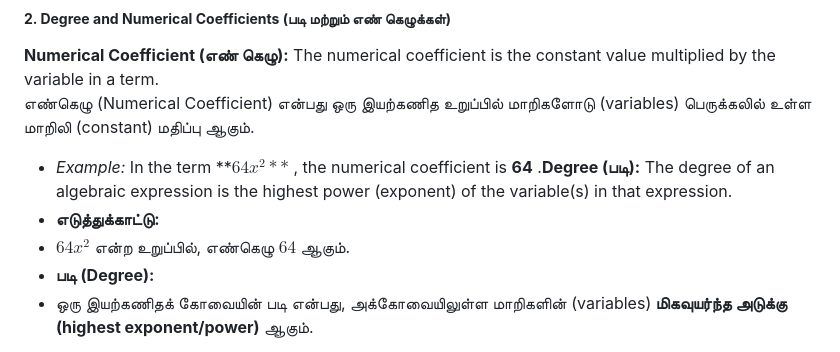
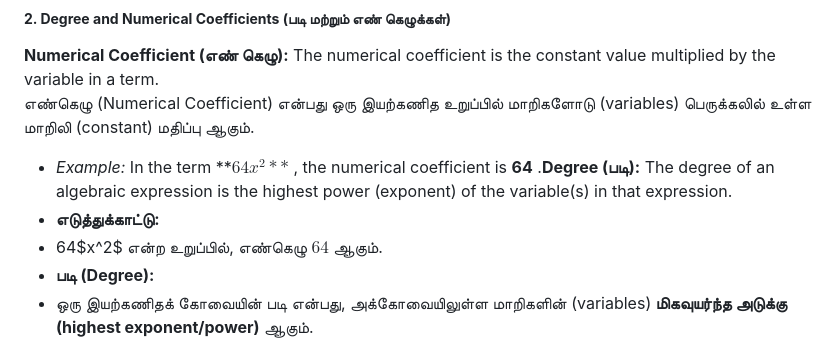
Before and after one commit to jeyaselvan76/tnclassroom, a Markdown page: nmms-sat/C8-M3-ALGEBRA.md, the part around one of its changes. GitHub-like rendering.

```diff
--- a/nmms-sat/C8-M3-ALGEBRA.md
+++ b/nmms-sat/C8-M3-ALGEBRA.md
@@ -25,7 +25,7 @@ Algebraic expressions are classified into four main types based on the number of
 
 * *Example:*  In the term  **$64x^2**$ , the numerical coefficient is  **64** .**Degree (படி):**  The degree of an algebraic expression is the highest power (exponent) of the variable(s) in that expression.
 * **எடுத்துக்காட்டு:**
-* $64x^2$ என்ற உறுப்பில், எண்கெழு **$64$** ஆகும்.
+* 64$x^2$ என்ற உறுப்பில், எண்கெழு **$64$** ஆகும்.
 * **படி (Degree):**
 * ஒரு இயற்கணிதக் கோவையின் படி என்பது, அக்கோவையிலுள்ள மாறிகளின் (variables) **மிகவுயர்ந்த அடுக்கு (highest exponent/power)** ஆகும்.
 
```
Also changed, not shown: other parts of nmms-sat/C8-M3-ALGEBRA.md (+4 -4 lines).
